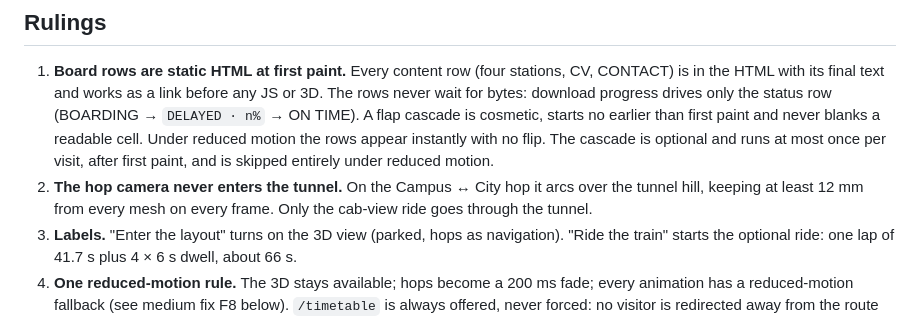
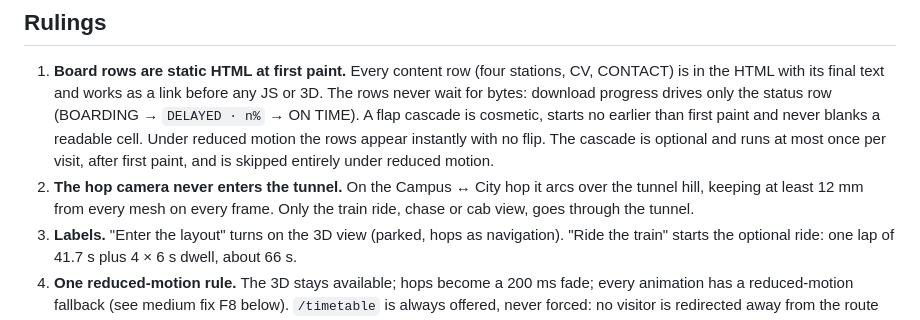
Before and after one commit to roiyot26/h0-layout, a Markdown page: docs/SPEC.md, the part around the change. Rendered like a GitHub page.

Commit message:
Match the tunnel wording in the spec

```diff
--- a/docs/SPEC.md
+++ b/docs/SPEC.md
@@ -20,7 +20,7 @@ Records: `docs/gates/M<n>-<gate>-<sha7>.md`, with `ux` for the UX gate.
    once per visit, after first paint, and is skipped entirely under reduced motion.
 2. **The hop camera never enters the tunnel.** On the Campus ↔ City hop it arcs over
    the tunnel hill, keeping at least 12 mm from every mesh on every frame. Only the
-   cab-view ride goes through the tunnel.
+   train ride, chase or cab view, goes through the tunnel.
 3. **Labels.** "Enter the layout" turns on the 3D view (parked, hops as navigation).
    "Ride the train" starts the optional ride: one lap of 41.7 s plus 4 × 6 s dwell,
    about 66 s.
```
